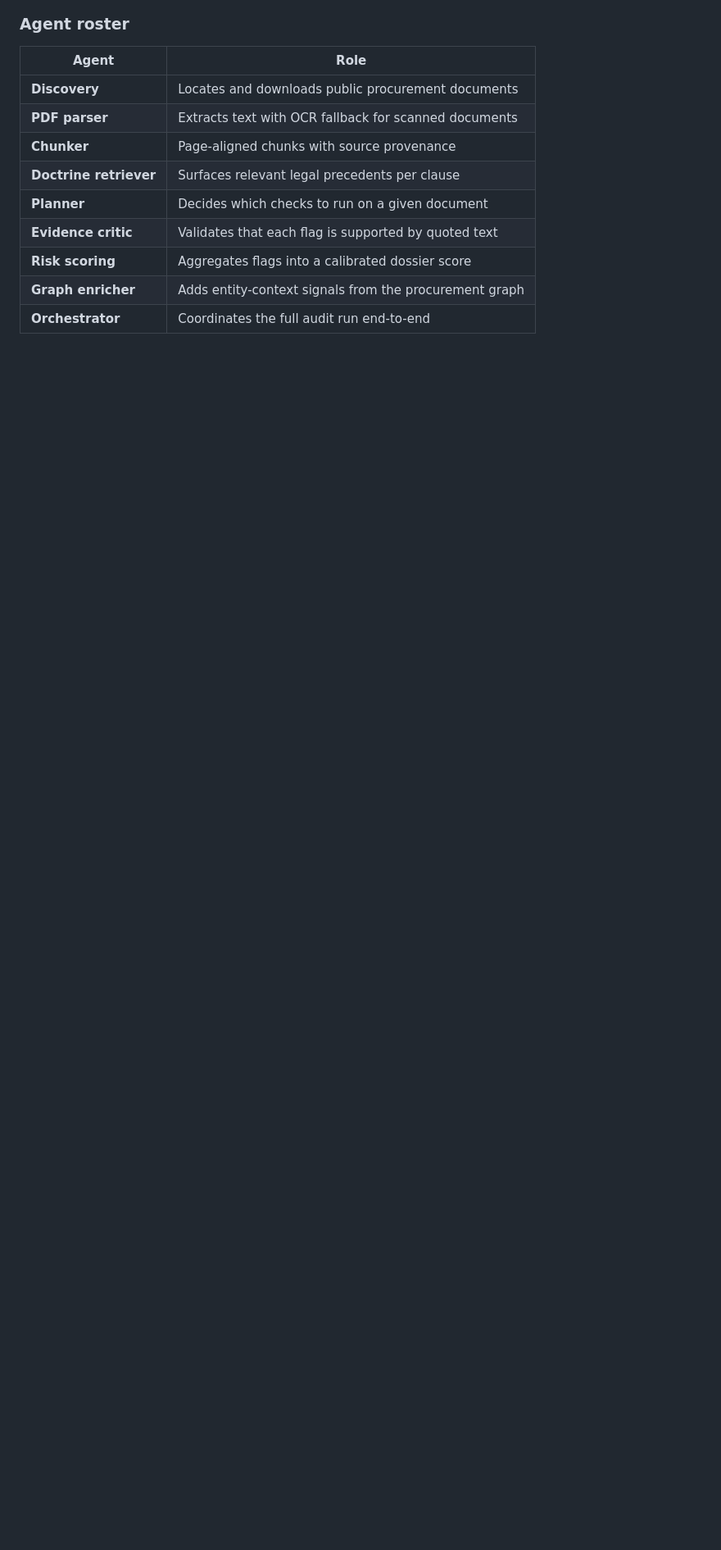
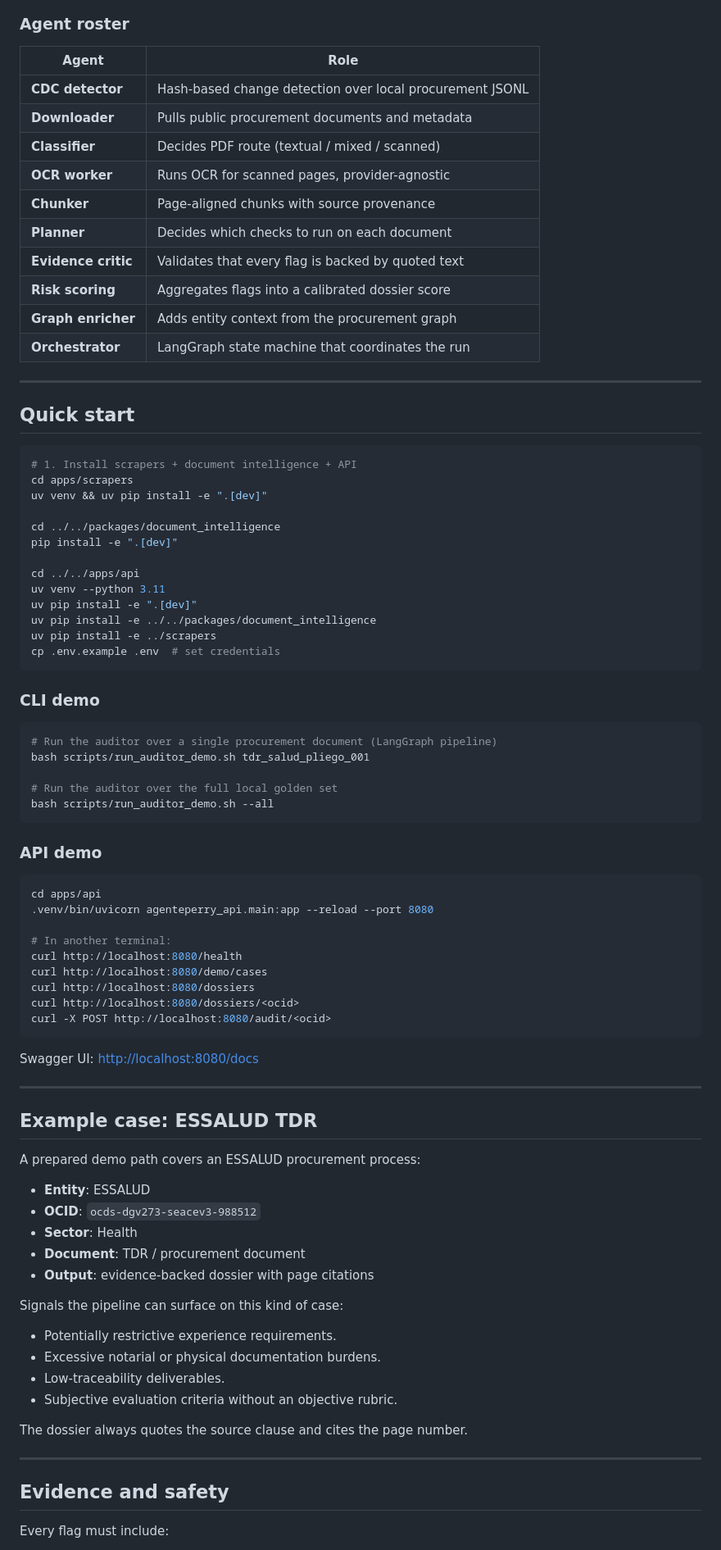
Before and after one commit to agente-perry/agente-p, a Markdown page: README.md, the part around one of its changes. Shown at 82% size. Drawn GitHub-style; blank space fills up the shorter version.

````diff
--- a/README.md
+++ b/README.md
@@ -82,12 +98,87 @@ flowchart TB
 
 | Agent | Role |
 |-------|------|
-| **Discovery** | Locates and downloads public procurement documents |
-| **PDF parser** | Extracts text with OCR fallback for scanned documents |
+| **CDC detector** | Hash-based change detection over local procurement JSONL |
+| **Downloader** | Pulls public procurement documents and metadata |
+| **Classifier** | Decides PDF route (textual / mixed / scanned) |
+| **OCR worker** | Runs OCR for scanned pages, provider-agnostic |
 | **Chunker** | Page-aligned chunks with source provenance |
-| **Doctrine retriever** | Surfaces relevant legal precedents per clause |
-| **Planner** | Decides which checks to run on a given document |
-| **Evidence critic** | Validates that each flag is supported by quoted text |
+| **Planner** | Decides which checks to run on each document |
+| **Evidence critic** | Validates that every flag is backed by quoted text |
 | **Risk scoring** | Aggregates flags into a calibrated dossier score |
-| **Graph enricher** | Adds entity-context signals from the procurement graph |
-| **Orchestrator** | Coordinates the full audit run end-to-end |
+| **Graph enricher** | Adds entity context from the procurement graph |
+| **Orchestrator** | LangGraph state machine that coordinates the run |
+
+---
+
+## Quick start
+
+```bash
+# 1. Install scrapers + document intelligence + API
+cd apps/scrapers
+uv venv && uv pip install -e ".[dev]"
+
+cd ../../packages/document_intelligence
+pip install -e ".[dev]"
+
+cd ../../apps/api
+uv venv --python 3.11
+uv pip install -e ".[dev]"
+uv pip install -e ../../packages/document_intelligence
+uv pip install -e ../scrapers
+cp .env.example .env  # set credentials
+```
+
+### CLI demo
+
+```bash
+# Run the auditor over a single procurement document (LangGraph pipeline)
+bash scripts/run_auditor_demo.sh tdr_salud_pliego_001
+
+# Run the auditor over the full local golden set
+bash scripts/run_auditor_demo.sh --all
+```
+
+### API demo
+
+```bash
+cd apps/api
+.venv/bin/uvicorn agenteperry_api.main:app --reload --port 8080
+
+# In another terminal:
+curl http://localhost:8080/health
+curl http://localhost:8080/demo/cases
+curl http://localhost:8080/dossiers
+curl http://localhost:8080/dossiers/<ocid>
+curl -X POST http://localhost:8080/audit/<ocid>
+```
+
+Swagger UI: <http://localhost:8080/docs>
+
+---
+
+## Example case: ESSALUD TDR
+
+A prepared demo path covers an ESSALUD procurement process:
+
+- **Entity**: ESSALUD
+- **OCID**: `ocds-dgv273-seacev3-988512`
+- **Sector**: Health
+- **Document**: TDR / procurement document
+- **Output**: evidence-backed dossier with page citations
+
+Signals the pipeline can surface on this kind of case:
+
+- Potentially restrictive experience requirements.
+- Excessive notarial or physical documentation burdens.
+- Low-traceability deliverables.
+- Subjective evaluation criteria without an objective rubric.
+
+The dossier always quotes the source clause and cites the page number.
+
+---
+
+## Evidence and safety
+
+Every flag must include:
+
````
Also changed, not shown: other parts of README.md (+113 -101 lines).
